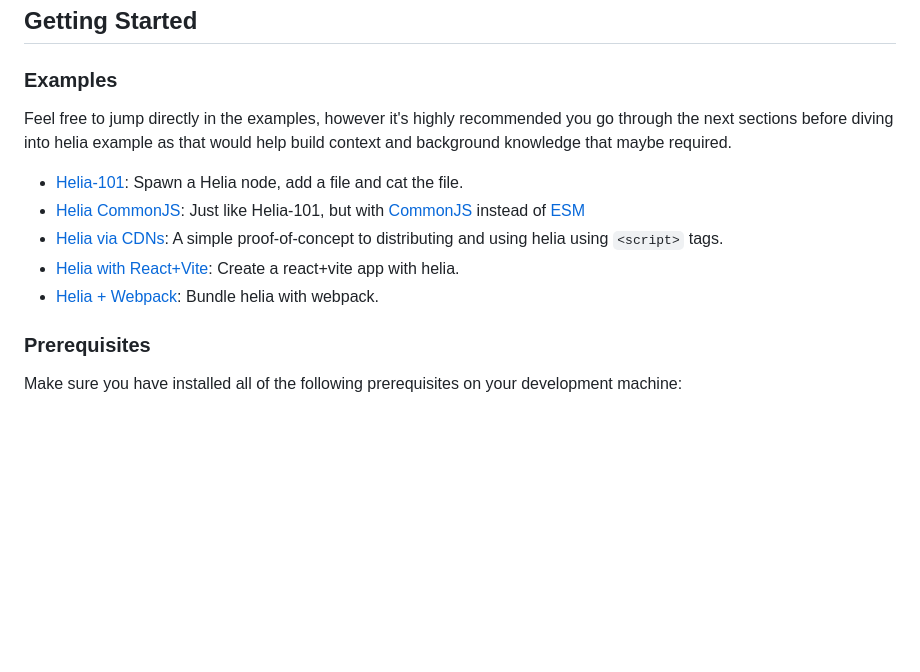
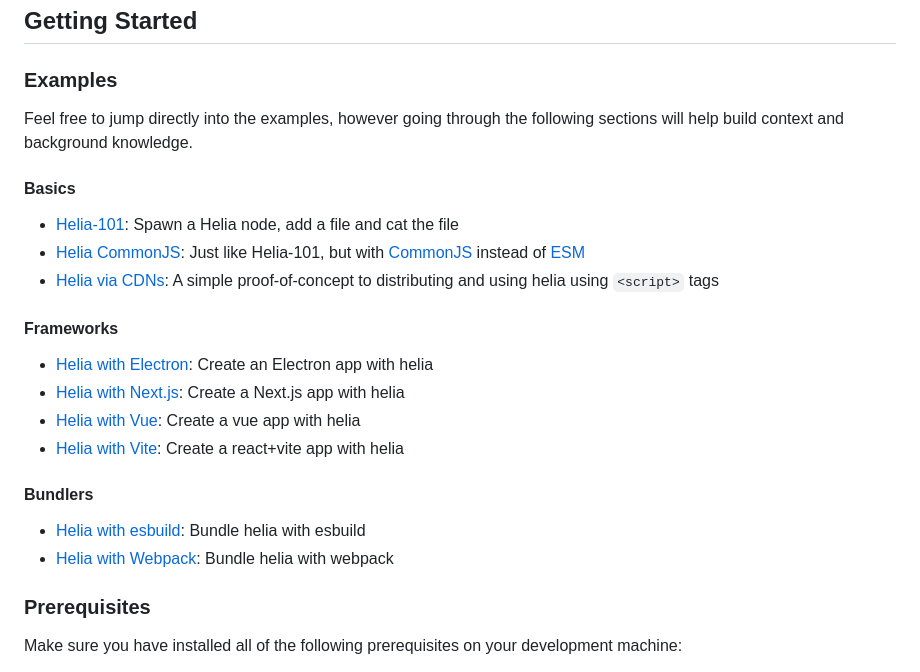
Before and after one commit to ipfs-examples/helia-examples, a Markdown page: README.md, the part around the change. Drawn GitHub-style; blank space fills up the shorter version.

Commit message:
Update README.md
Co-authored-by: Alex Potsides <alex@achingbrain.net>

```diff
--- a/README.md
+++ b/README.md
@@ -47,15 +47,25 @@
 
 ### Examples
 
-Feel free to jump directly in the examples, however it's highly recommended you go through the next sections before diving into helia example as that would help build context and background knowledge that maybe required.
+Feel free to jump directly into the examples, however going through the following sections will help build context and background knowledge.
 
-- [Helia-101](/examples/helia-101/): Spawn a Helia node, add a file and cat the file.
+#### Basics
+
+- [Helia-101](/examples/helia-101/): Spawn a Helia node, add a file and cat the file
 - [Helia CommonJS](/examples/helia-cjs/): Just like Helia-101, but with [CommonJS](https://en.wikipedia.org/wiki/CommonJS) instead of [ESM](https://developer.mozilla.org/en-US/docs/Web/JavaScript/Guide/Modules)
-- [Helia via CDNs](/examples/helia-script-tag/): A simple proof-of-concept to distributing and using helia using `<script>` tags.
-- [Helia with React+Vite](/examples/helia-vite-react/): Create a react+vite app with helia.
-- [Helia + Webpack](/examples/helia-webpack/): Bundle helia with webpack.
+- [Helia via CDNs](/examples/helia-script-tag/): A simple proof-of-concept to distributing and using helia using `<script>` tags
 
+#### Frameworks
 
+- [Helia with Electron](/examples/helia-electron/): Create an Electron app with helia
+- [Helia with Next.js](/examples/helia-nextjs/): Create a Next.js app with helia
+- [Helia with Vue](/examples/helia-vue/): Create a vue app with helia
+- [Helia with Vite](/examples/helia-vite/): Create a react+vite app with helia
+
+#### Bundlers
+
+- [Helia with esbuild](/examples/helia-esbuild/): Bundle helia with esbuild
+- [Helia with Webpack](/examples/helia-webpack/): Bundle helia with webpack
 ### Prerequisites
 
 Make sure you have installed all of the following prerequisites on your development machine:
```
